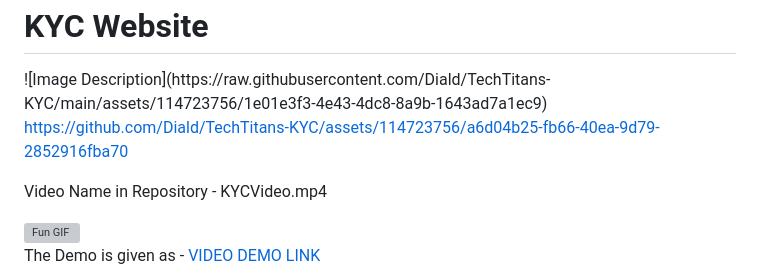
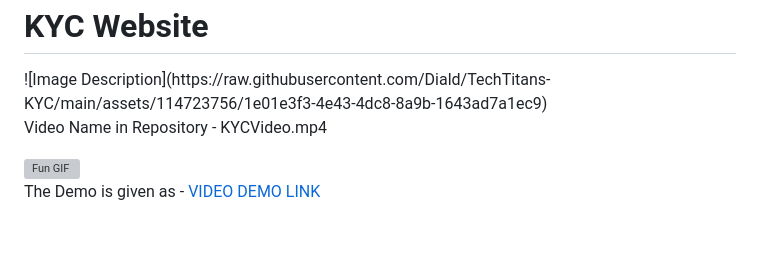
Before and after one commit to miinus-vee/TechTitans-KYC, a Markdown page: README.md, the part around the change. GitHub-like rendering; blank space fills up the shorter version; grey boxes are pictures that could not be loaded.

```diff
--- a/README.md
+++ b/README.md
@@ -1,7 +1,5 @@
 <h1>KYC Website</h1>
 ![Image Description](https://raw.githubusercontent.com/Diald/TechTitans-KYC/main/assets/114723756/1e01e3f3-4e43-4dc8-8a9b-1643ad7a1ec9)
-
-https://github.com/Diald/TechTitans-KYC/assets/114723756/a6d04b25-fb66-40ea-9d79-2852916fba70
 <p>Video Name in Repository - KYCVideo.mp4 </p>
 <img src="https://media.giphy.com/media/ZVik7pBtu9dNS/giphy.gif" alt="Fun GIF">
     <p>The Demo is given as - <a href="https://youtu.be/PcWqM0fycSc?si=j_z9n-lHzWOCnHoi">VIDEO DEMO LINK</a></p>
```
